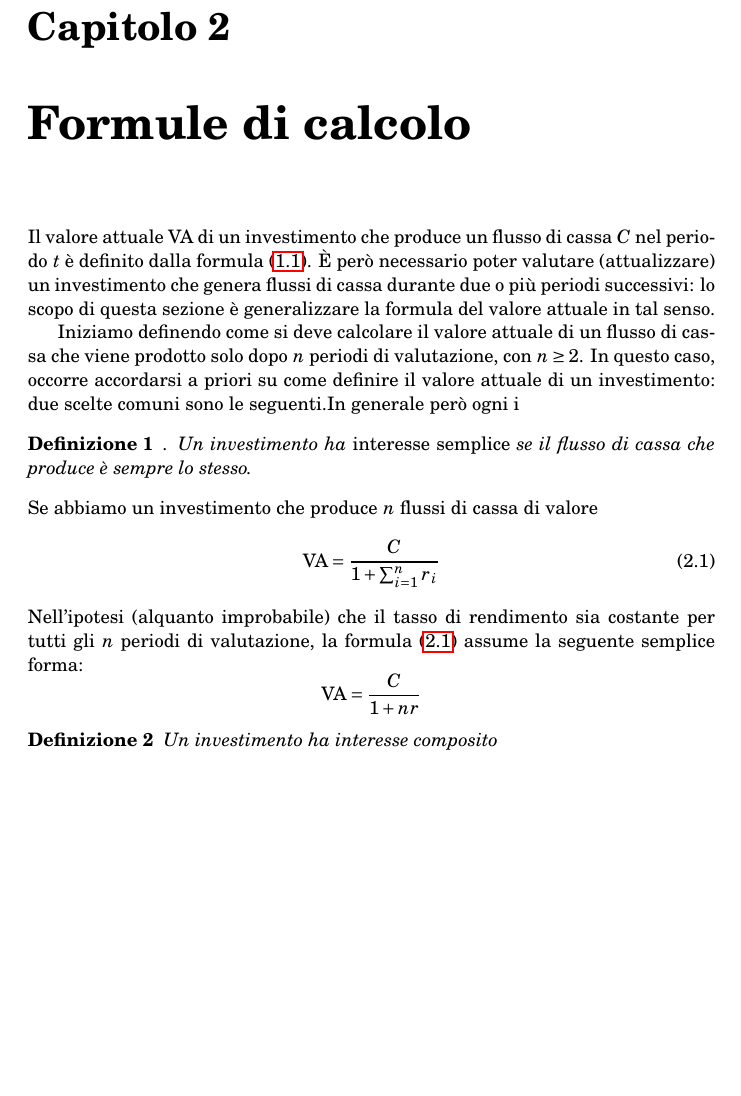
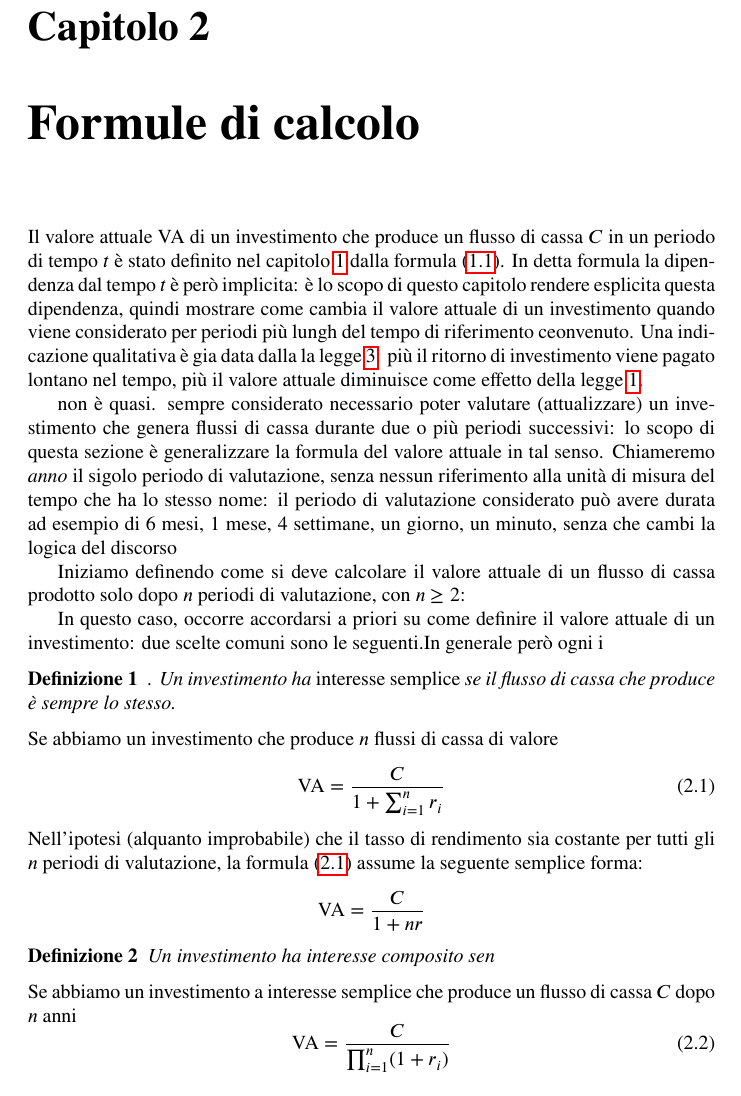
Before and after one commit to DanieleTampieri/Prontuario_di_matematica_finanziaria, a LaTeX book (2020-04-16_Prontuario_di_matematica_finanziaria.tex, which reads capitolo2.tex): part of page 7 of 9, cut so that both start at the same text. Compiled offline with pdfLaTeX.

Commit message:
Commit 9
Corretti alcuni errori di ortografia e aggiunto un riferimento bibliografico

```diff
--- a/2020-04-16_Prontuario_di_matematica_finanziaria.tex
+++ b/2020-04-16_Prontuario_di_matematica_finanziaria.tex
@@ -13,8 +13,8 @@
 \usepackage{amsfonts}
 \usepackage{amssymb}
 \usepackage{mathrsfs}
-\usepackage{fouriernc}
-% \usepackage{mathtime}
+%\usepackage{fouriernc}
+\usepackage{stix}
 \usepackage{makeidx}
 \usepackage{IEEEtrantools}
 \usepackage{cite}
--- a/capitolo2.tex
+++ b/capitolo2.tex
@@ -2,14 +2,25 @@
 \label{chap:Formule_fondamentali}
 
 Il valore attuale \VA\ di un investimento che produce un flusso di cassa
-$C$ nel periodo $t$ è definito dalla formula \eqref{eq:VA}. È però necessario
-poter valutare (attualizzare) un investimento che  genera flussi di cassa durante
+$C$ in un periodo di tempo $t$ è stato definito nel capitolo \ref{chap:Leggi_fondamentali}
+dalla formula \eqref{eq:VA}. In detta formula la dipendenza dal tempo $t$ è però implicita:
+è lo scopo di questo capitolo rendere esplicita questa dipendenza, quindi mostrare come cambia
+il valore attuale di un investimento quando viene considerato per periodi più lungh del tempo
+di riferimento ceonvenuto. Una indicazione qualitativa è gia data dalla la legge \ref{legge:3}:
+più il ritorno di investimento viene pagato lontano nel tempo, più il valore attuale diminuisce
+come effetto della legge \ref{legge:1}.
+
+non è quasi. sempre considerato  necessario
+poter valutare (attualizzare) un investimento che genera flussi di cassa durante
 due o più periodi successivi: lo scopo di questa sezione è generalizzare la formula
-del valore attuale in tal senso.
+del valore attuale in tal senso. Chiameremo \emph{anno} il sigolo periodo di valutazione,
+senza nessun riferimento alla unità di misura del tempo che ha lo stesso nome: il periodo
+di valutazione considerato può avere durata ad esempio di 6 mesi, 1 mese, 4 settimane, un
+giorno, un minuto, senza che cambi la logica del discorso
 
-Iniziamo definendo come si deve calcolare il valore
-attuale di un flusso di cassa che viene prodotto solo dopo $n$ periodi di valutazione,
-con $n\ge 2$.
+Iniziamo definendo come si deve calcolare il valore attuale di un flusso di cassa
+prodotto solo dopo $n$ periodi di valutazione, con $n\ge 2$:
+
 In questo caso, occorre accordarsi a priori su come definire il valore attuale
 di un investimento: due scelte comuni sono le seguenti.In generale però ogni i
 \begin{defn}. Un investimento ha \emph{interesse semplice} se il flusso di cassa
@@ -17,15 +28,21 @@ di un investimento: due scelte comuni sono le seguenti.In generale però ogni i
 \end{defn}
 Se abbiamo un investimento che produce $n$ flussi di cassa di valore
 \begin{equation}
-  \label{eq:i_semplice}
+  \label{eq:isemplice}
   \VA=\frac{C}{1+\sum_{i=1}^nr_i}
 \end{equation}
 Nell'ipotesi  (alquanto improbabile) che il tasso di rendimento sia costante per tutti
-gli $n$ periodi di valutazione, la formula \eqref{eq:i_semplice} assume la seguente semplice
+gli $n$ periodi di valutazione, la formula \eqref{eq:isemplice} assume la seguente semplice
 forma:
 \[
   \VA=\frac{C}{1+nr}
 \]
 \begin{defn}
-  Un investimento ha interesse composito
+  Un investimento ha interesse composito sen
 \end{defn}
+Se abbiamo un investimento a interesse semplice che produce un flusso di cassa $C$ dopo
+$n$ anni
+\begin{equation}
+  \label{eq:icomposto}
+  \VA=\frac{C}{\prod_{i=1}^n(1+r_i)}
+\end{equation}
```
Also changed, not shown: 2020-04-16_Prontuario.bib (+10 -0 lines), capitolo1.tex (+1 -1 lines), capitolo2.tex (6 more changed lines).
